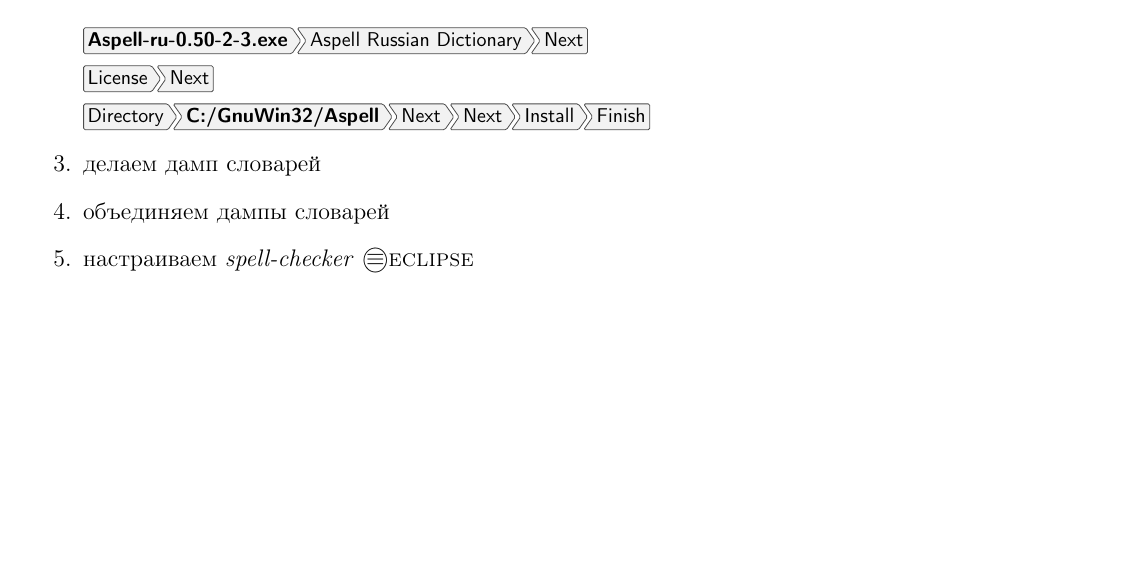
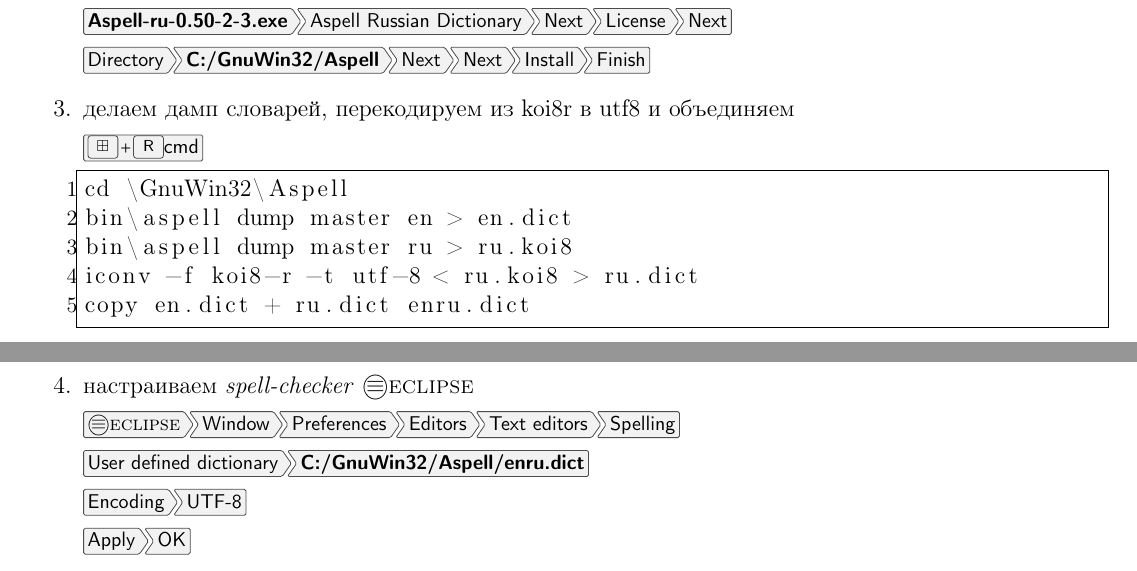
Before and after one commit to ponyatov/A, a LaTeX thesis (work.tex, which reads ide/eclipse.tex): part of page 12 of 29 before the commit and two parts of pages 12 and 13 of 30 after it, the two joined at a grey line, cut so that both start at the same text, the shorter picture padded with empty space. Compiled offline with pdfLaTeX.

Commit message:
* eclipse/spell done
Signed-off-by: Dmitry Ponyatov <dponyatov@gmail.com>

```diff
--- a/ide/eclipse.tex
+++ b/ide/eclipse.tex
@@ -65,15 +59,30 @@
 
   \menu{Directory>\file{C:/GnuWin32/Aspell}>Next>Next>Install>Finish}
 
-  \bigskip
-
-  \menu{\file{Aspell-ru-0.50-2-3.exe}>Aspell Russian Dictionary>Next}
-
-  \menu{License>Next}
+  \menu{\file{Aspell-ru-0.50-2-3.exe}>Aspell Russian Dictionary>Next>License>Next}
 
   \menu{Directory>\file{C:/GnuWin32/Aspell}>Next>Next>Install>Finish}
 
-  \item делаем дамп словарей
-  \item объединяем дампы словарей
+  \item делаем дамп словарей, перекодируем из koi8r в utf8 и объединяем
+
+  \menu{\winr cmd}
+
+\begin{lstlisting}
+cd \GnuWin32\Aspell
+bin\aspell dump master en > en.dict
+bin\aspell dump master ru > ru.koi8
+iconv -f koi8-r -t utf-8 < ru.koi8 > ru.dict
+copy en.dict + ru.dict enru.dict
+\end{lstlisting}
+
   \item \label{aspellecl} настраиваем \emph{spell-checker} \eclipse
+
+  \menu{\eclipse>Window>Preferences>Editors>Text editors>Spelling}
+
+  \menu{User defined dictionary>\file{C:/GnuWin32/Aspell/enru.dict}}
+
+  \menu{Encoding>UTF-8}
+
+  \menu{Apply>OK}
+
 \end{enumerate}
```
Also changed, not shown: ide/ide.tex (+4 -4 lines), ide/eclipse.tex (10 more changed lines).
